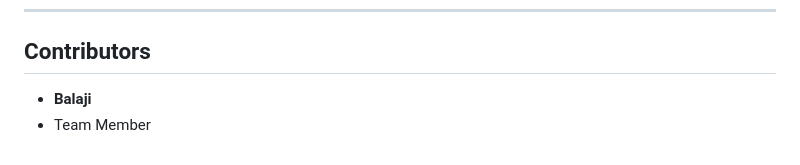
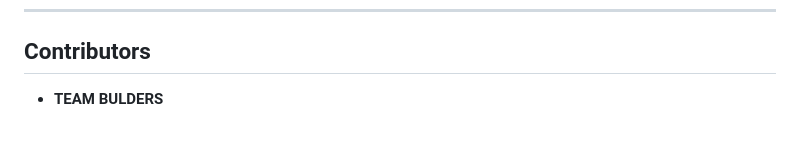
Before and after one commit to balajihubgit09/GFG-website_building, a Markdown page: README.md, the part around the change. Rendered like a GitHub page.

```diff
--- a/README.md
+++ b/README.md
@@ -133,5 +133,4 @@ The guide explains:
 
 ## Contributors
 
-* **Balaji**
-* Team Member
+* **TEAM BULDERS**
```
